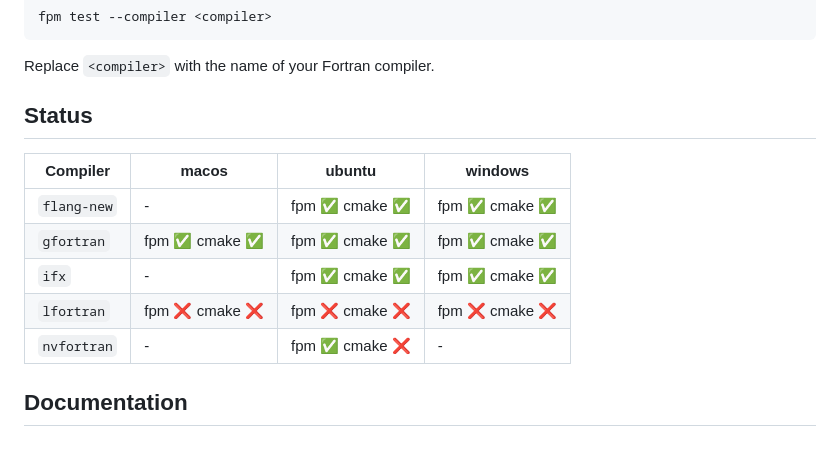
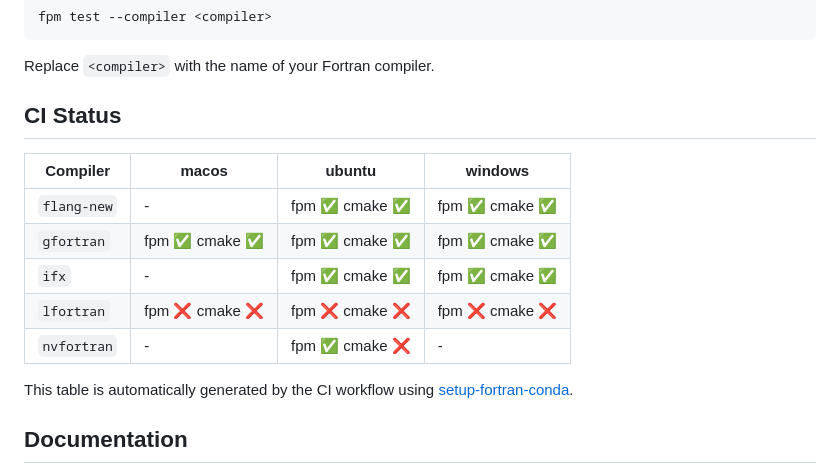
Before and after one commit to gha3mi/fortime, a Markdown page: README.md, the part around the change printed below. Rendered like a GitHub page; blank space fills up the shorter version.

Commit message:
docs: fix badge

````diff
--- a/README.md
+++ b/README.md
@@ -120,7 +120,7 @@ fpm test --compiler <compiler>
 ```
 Replace `<compiler>` with the name of your Fortran compiler.
 
-## Status
+## CI Status
 
 <!-- STATUS:setup-fortran-conda:START -->
 | Compiler   | macos | ubuntu | windows |
@@ -131,6 +131,8 @@ Replace `<compiler>` with the name of your Fortran compiler.
 | `lfortran` | fpm ❌  cmake ❌ | fpm ❌  cmake ❌ | fpm ❌  cmake ❌ |
 | `nvfortran` | - | fpm ✅  cmake ❌ | - |
 <!-- STATUS:setup-fortran-conda:END -->
+
+This table is automatically generated by the CI workflow using [setup-fortran-conda](https://github.com/gha3mi/setup-fortran-conda).
 
 ## Documentation
 
````
Also changed, not shown: other parts of README.md (+1 -1 lines).
